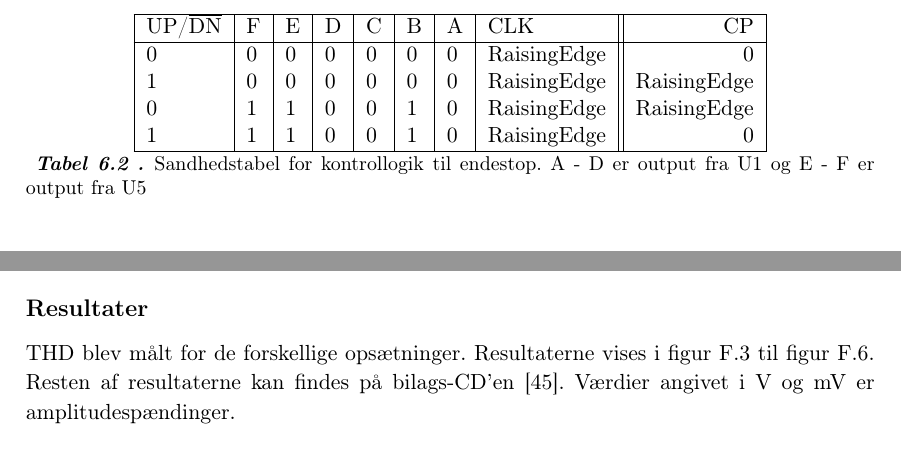
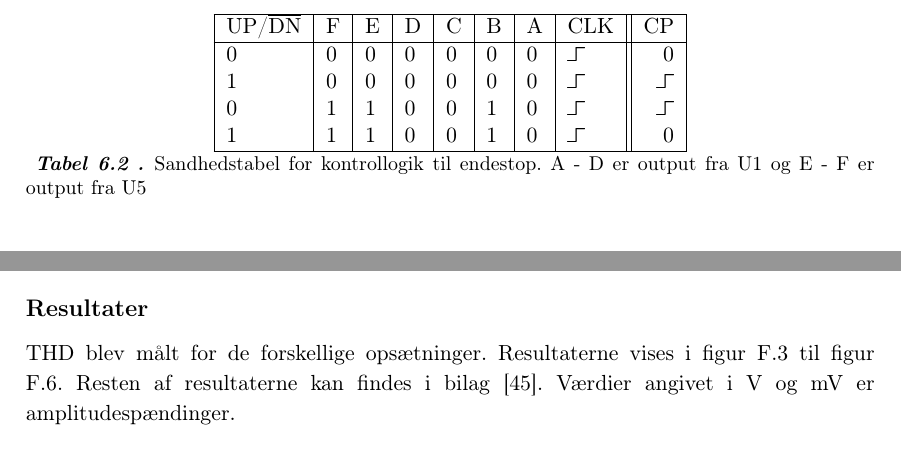
Before and after one commit to stillhunger/aau-eit-p3-2010, a LaTeX thesis (rapport/rapport.tex, which reads rapport/maalerapporter/indgangsvaelger/maalerapport_indgangsvaelger_2.tex, rapport/teknisk/volumenkontrol/volumenkontrol3.tex): two parts of pages 49 and 108 of 136, joined at a grey line, cut so that both start at the same text. Compiled offline with pdfLaTeX.

Commit message:
Endelig!

```diff
--- a/rapport/maalerapporter/indgangsvaelger/maalerapport_indgangsvaelger_2.tex
+++ b/rapport/maalerapporter/indgangsvaelger/maalerapport_indgangsvaelger_2.tex
@@ -68,7 +70,7 @@ Den første test foretages normalt, som vist på opstillingen. Ved testen uden t
 
 \subsection*{Resultater}
 
-THD blev målt for de forskellige opsætninger. Resultaterne vises i figur \ref{fig:apind:200mvm} til figur \ref{fig:apind:2vu}. Resten af resultaterne kan findes på bilags-CD'en \cite{indgangsvaelger-maalinng}%\fixme{henvisning}
+THD blev målt for de forskellige opsætninger. Resultaterne vises i figur \ref{fig:apind:200mvm} til figur \ref{fig:apind:2vu}. Resten af resultaterne kan findes i bilag \cite{indgangsvaelger-maalinng}%\fixme{henvisning}
 . Værdier angivet i V og mV er amplitudespændinger.
 
 \begin{figure}[h]
--- a/rapport/teknisk/volumenkontrol/volumenkontrol3.tex
+++ b/rapport/teknisk/volumenkontrol/volumenkontrol3.tex
@@ -30,10 +30,10 @@ Yderligere skal der også bruges kontrollogik, for at sikre tælleren ikke tæll
 \begin{tabular}{|l|l|l|l|l|l|l|l||r|}
 \hline
 UP/$\overline{\mathrm{DN}}$ & F & E & D & C & B & A & CLK & CP \\ \hline
-0 & 0 & 0 & 0 & 0 & 0 & 0 & RaisingEdge & 0 \\
-1 & 0 & 0 & 0 & 0 & 0 & 0 & RaisingEdge & RaisingEdge \\
-0 & 1 & 1 & 0 & 0 & 1 & 0 & RaisingEdge & RaisingEdge \\
-1 & 1 & 1 & 0 & 0 & 1 & 0 & RaisingEdge & 0 \\
+0 & 0 & 0 & 0 & 0 & 0 & 0 & \RaisingEdge & 0 \\
+1 & 0 & 0 & 0 & 0 & 0 & 0 & \RaisingEdge & \RaisingEdge \\
+0 & 1 & 1 & 0 & 0 & 1 & 0 & \RaisingEdge & \RaisingEdge \\
+1 & 1 & 1 & 0 & 0 & 1 & 0 & \RaisingEdge & 0 \\
 \hline
 \end{tabular}
 \caption{Sandhedstabel for kontrollogik til endestop. A - D er output fra U1 og E - F er output fra U5}
```
Also changed, not shown: rapport/maalerapporter/effektforstaerker/maalerapport_effektforstaerker.tex (+1 -1 lines), rapport/maalerapporter/indgangsvaelger/maalerapport_indgangsvaelger.tex (+1 -1 lines), rapport/maalerapporter/nyttevirkning_maalerapport.tex (+1 -1 lines), rapport/maalerapporter/volumenkontrol/maalerapport_volumenkontrol.tex (+17 -0 lines), rapport/maalerapporter/indgangsvaelger/maalerapport_indgangsvaelger_2.tex (2 more changed lines).
